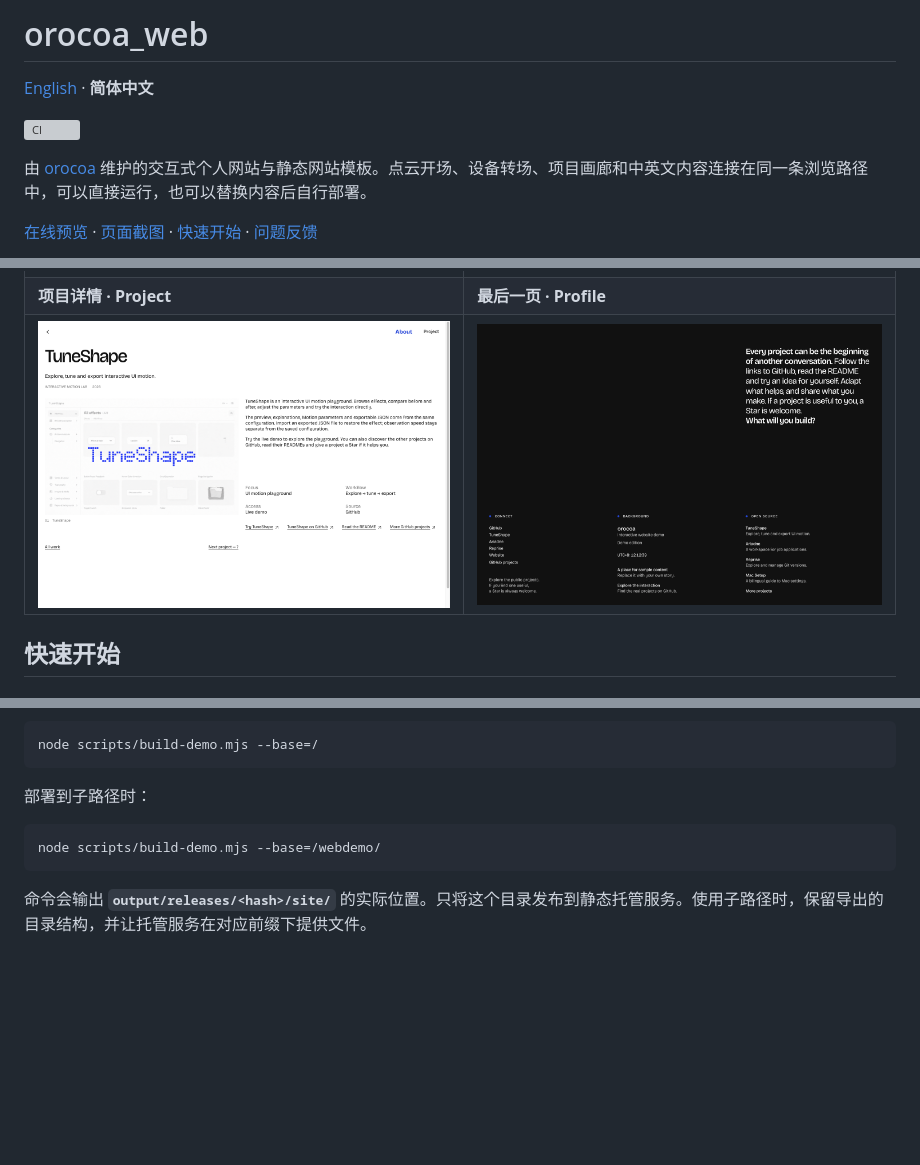
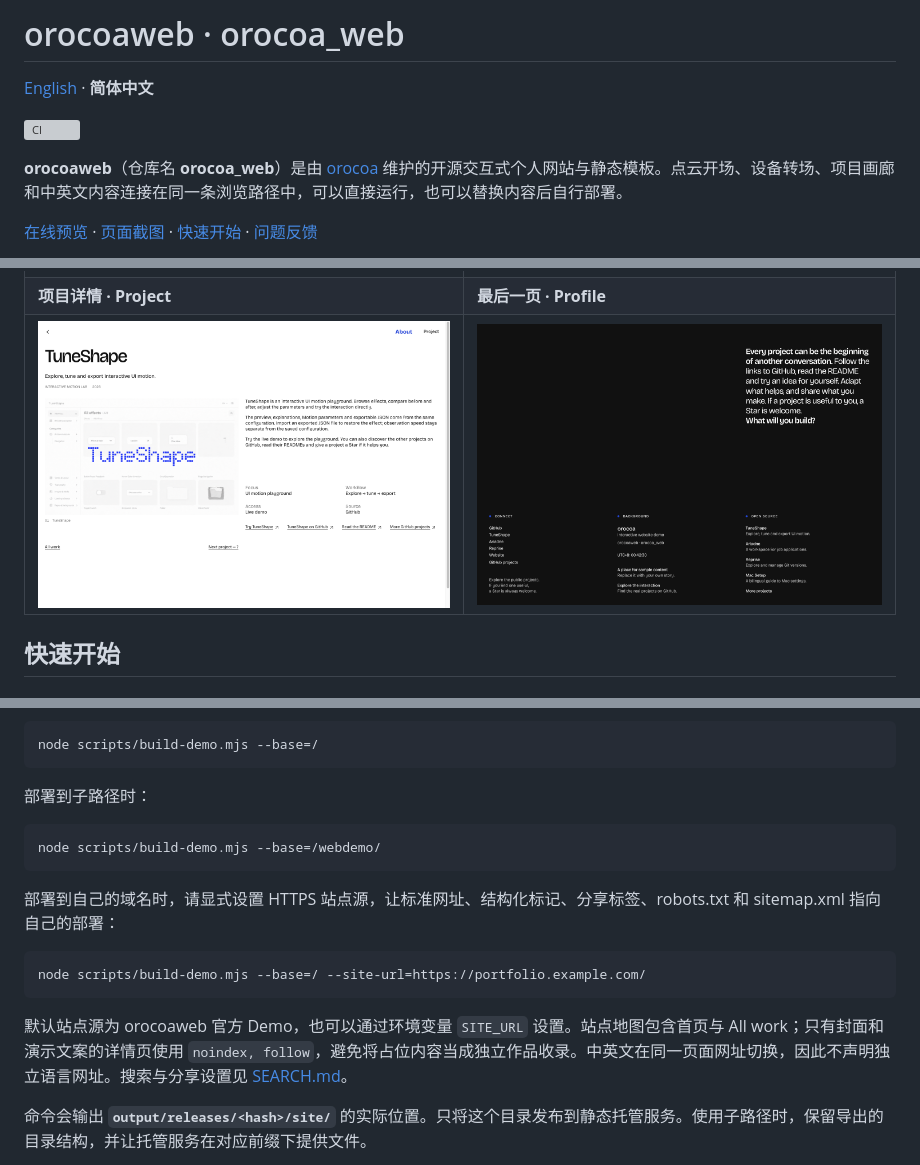
Before and after one commit to orocoa/orocoa_web, a Markdown page: README.zh-CN.md, 3 parts joined by grey strips. GitHub-like rendering; pictures changed too: docs/preview-profile.png; blank space fills up the shorter version; grey boxes are pictures that could not be loaded.

Commit message:
Improve orocoaweb search identity and crawler discovery

````diff
--- a/README.zh-CN.md
+++ b/README.zh-CN.md
@@ -1,10 +1,10 @@
-# orocoa_web
+# orocoaweb · orocoa_web
 
 [English](README.md) · **简体中文**
 
 [![CI](https://github.com/orocoa/orocoa_web/actions/workflows/ci.yml/badge.svg?branch=main)](https://github.com/orocoa/orocoa_web/actions/workflows/ci.yml)
 
-由 [orocoa](https://github.com/orocoa) 维护的交互式个人网站与静态网站模板。点云开场、设备转场、项目画廊和中英文内容连接在同一条浏览路径中，可以直接运行，也可以替换内容后自行部署。
+**orocoaweb**（仓库名 **orocoa_web**）是由 [orocoa](https://github.com/orocoa) 维护的开源交互式个人网站与静态模板。点云开场、设备转场、项目画廊和中英文内容连接在同一条浏览路径中，可以直接运行，也可以替换内容后自行部署。
 
 [在线预览](https://webdemo.kai-nex.com/) · [页面截图](#页面截图) · [快速开始](#快速开始) · [问题反馈](https://github.com/orocoa/orocoa_web/issues)
 
@@ -140,6 +140,14 @@ node scripts/build-demo.mjs --base=/
 node scripts/build-demo.mjs --base=/webdemo/
 ```
 
+部署到自己的域名时，请显式设置 HTTPS 站点源，让标准网址、结构化标记、分享标签、robots.txt 和 sitemap.xml 指向自己的部署：
+
+```sh
+node scripts/build-demo.mjs --base=/ --site-url=https://portfolio.example.com/
+```
+
+默认站点源为 orocoaweb 官方 Demo，也可以通过环境变量 `SITE_URL` 设置。站点地图包含首页与 All work；只有封面和演示文案的详情页使用 `noindex, follow`，避免将占位内容当成独立作品收录。中英文在同一页面网址切换，因此不声明独立语言网址。搜索与分享设置见 [SEARCH.md](SEARCH.md)。
+
 命令会输出 **`output/releases/<hash>/site/`** 的实际位置。只将这个目录发布到静态托管服务。使用子路径时，保留导出的目录结构，并让托管服务在对应前缀下提供文件。
 
 导出包含适用于 EdgeOne Makers 的响应头配置 `edgeone.json`。其他托管平台需要设置等效响应头，并让不存在的文件返回真实 404。GitHub Actions 只校验源码和导出，**不会自动部署在线 Demo**。完整流程见 [PREPARE-RELEASE.md](PREPARE-RELEASE.md) 和 [SECURITY.md](SECURITY.md)（英文）。
````
Also changed, not shown: PREPARE-RELEASE.md (+4 -0 lines), README.md (+10 -2 lines), SEARCH.md (added, +40 -0 lines), 13 other files.
